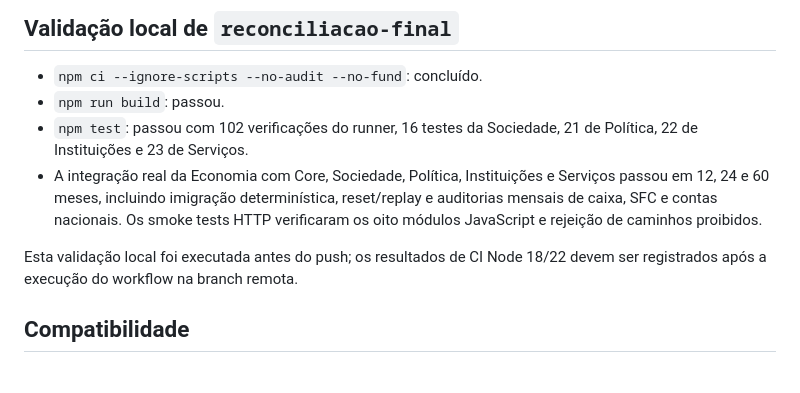
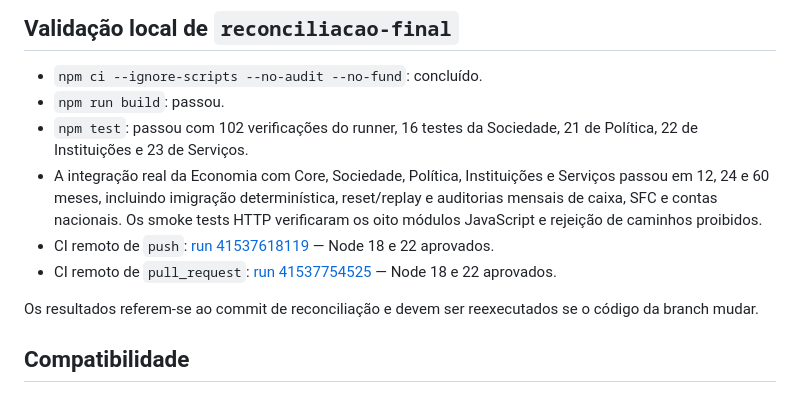
Before and after one commit to rafaeldornela-boop/Vilarejo, a Markdown page: docs/releases/HISTORICO_DE_VERSOES.md, the part around the change. Rendered like a GitHub page.

Commit message:
docs: record successful reconciliation CI runs

```diff
--- a/docs/releases/HISTORICO_DE_VERSOES.md
+++ b/docs/releases/HISTORICO_DE_VERSOES.md
@@ -29,8 +29,10 @@ No checkout original de `integracao-governo-1.0`, antes da reconciliação com a
 - `npm run build`: passou.
 - `npm test`: passou com 102 verificações do runner, 16 testes da Sociedade, 21 de Política, 22 de Instituições e 23 de Serviços.
 - A integração real da Economia com Core, Sociedade, Política, Instituições e Serviços passou em 12, 24 e 60 meses, incluindo imigração determinística, reset/replay e auditorias mensais de caixa, SFC e contas nacionais. Os smoke tests HTTP verificaram os oito módulos JavaScript e rejeição de caminhos proibidos.
+- CI remoto de `push`: [run 41537618119](https://github.com/rafaeldornela-boop/Vilarejo/actions/runs/41537618119) — Node 18 e 22 aprovados.
+- CI remoto de `pull_request`: [run 41537754525](https://github.com/rafaeldornela-boop/Vilarejo/actions/runs/41537754525) — Node 18 e 22 aprovados.
 
-Esta validação local foi executada antes do push; os resultados de CI Node 18/22 devem ser registrados após a execução do workflow na branch remota.
+Os resultados referem-se ao commit de reconciliação e devem ser reexecutados se o código da branch mudar.
 
 ## Compatibilidade
 
```
